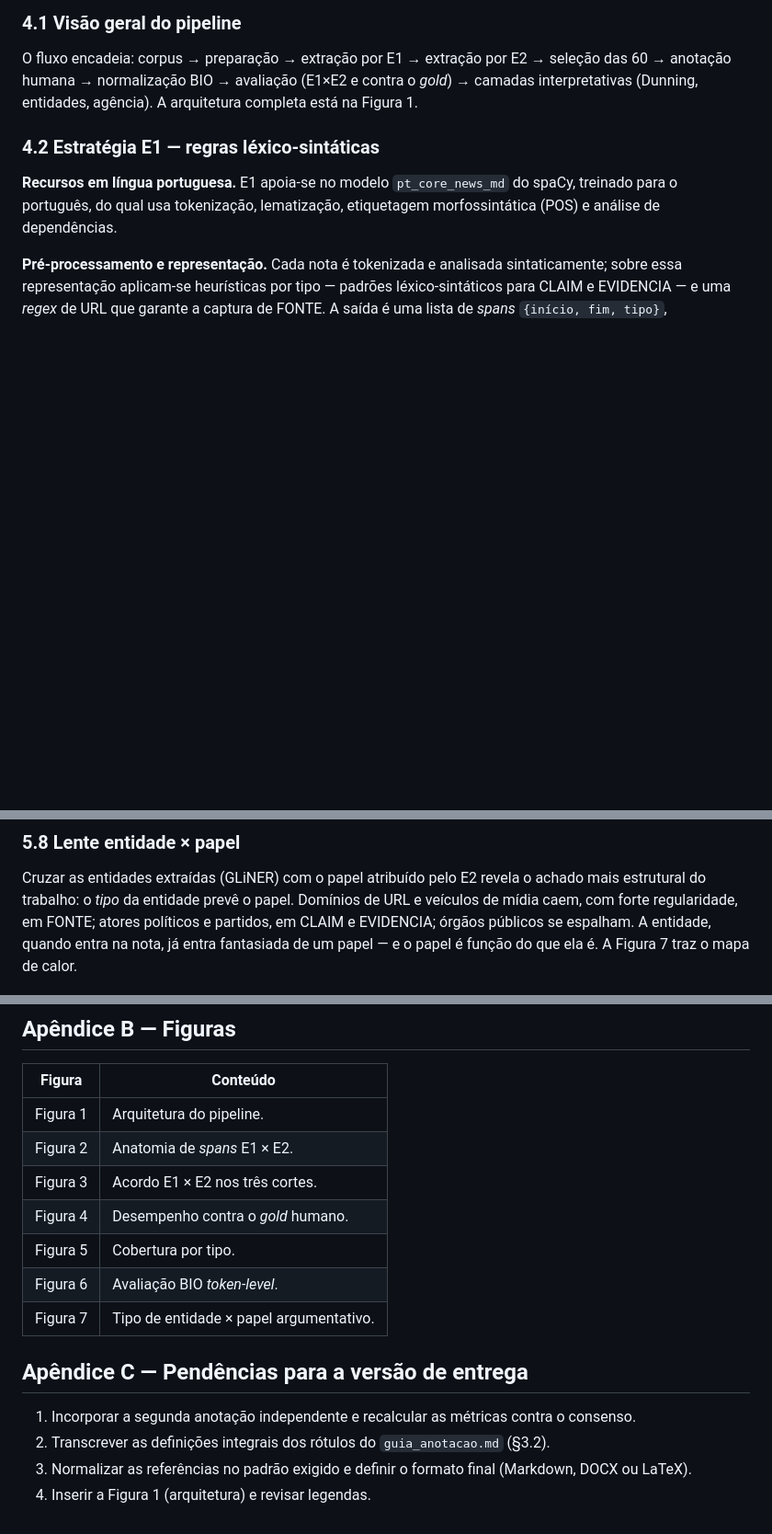
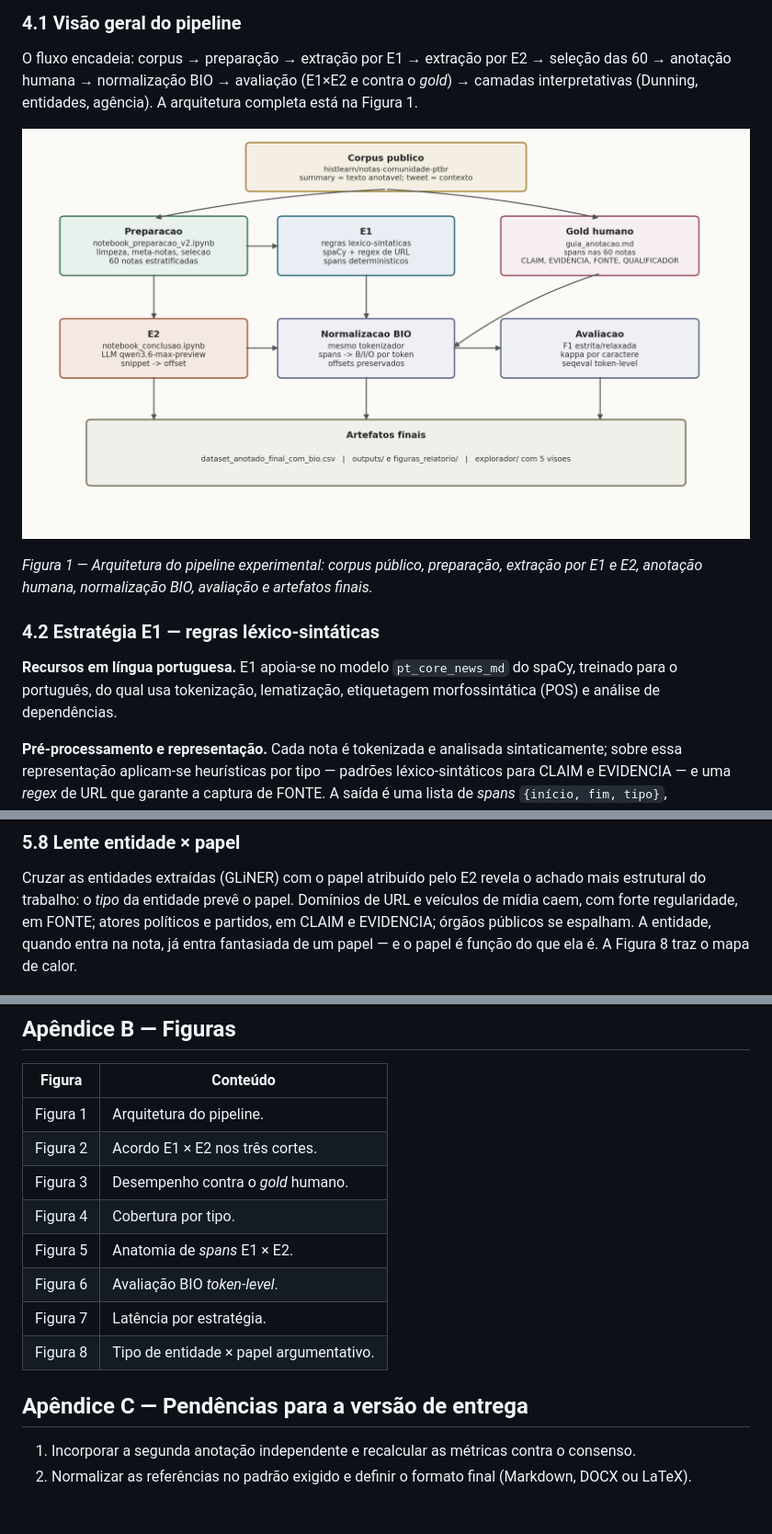
Before and after one commit to rocdav/community-notes-br-argmining, a Markdown page: docs/RELATORIO_FINAL.md, 3 parts joined by grey strips. Shown: that part at 92% size. GitHub-like rendering; pictures changed too: docs/figuras_relatorio/fig_01_arquitetura.png (added); blank space fills up the shorter version.

```diff
--- a/docs/RELATORIO_FINAL.md
+++ b/docs/RELATORIO_FINAL.md
@@ -247,6 +314,11 @@ O fluxo encadeia: corpus → preparação → extração por E1 → extração p
 anotação humana → normalização BIO → avaliação (E1×E2 e contra o *gold*) → camadas interpretativas
 (Dunning, entidades, agência). A arquitetura completa está na Figura 1.
 
+![Arquitetura do pipeline](figuras_relatorio/fig_01_arquitetura.png)
+
+*Figura 1 — Arquitetura do pipeline experimental: corpus público, preparação, extração por E1 e E2,
+anotação humana, normalização BIO, avaliação e artefatos finais.*
+
 ### 4.2 Estratégia E1 — regras léxico-sintáticas
 
 **Recursos em língua portuguesa.** E1 apoia-se no modelo `pt_core_news_md` do spaCy, treinado para o
@@ -453,6 +540,6 @@ Cruzar as entidades extraídas (GLiNER) com o papel atribuído pelo E2 revela o
 estrutural do trabalho: o *tipo* da entidade prevê o papel. Domínios de URL e veículos de mídia
 caem, com forte regularidade, em FONTE; atores políticos e partidos, em CLAIM e EVIDENCIA; órgãos
 públicos se espalham. A entidade, quando entra na nota, já entra fantasiada de um papel — e o papel
-é função do que ela é. A Figura 7 traz o mapa de calor.
+é função do que ela é. A Figura 8 traz o mapa de calor.
 
 ![Tipo de entidade × papel argumentativo](figuras_relatorio/fig_07_entidade_papel.png)
@@ -616,16 +705,15 @@ que este recorte apenas tangenciou.
 | Figura | Conteúdo |
 |---|---|
 | Figura 1 | Arquitetura do pipeline. |
-| Figura 2 | Anatomia de *spans* E1 × E2. |
-| Figura 3 | Acordo E1 × E2 nos três cortes. |
-| Figura 4 | Desempenho contra o *gold* humano. |
-| Figura 5 | Cobertura por tipo. |
+| Figura 2 | Acordo E1 × E2 nos três cortes. |
+| Figura 3 | Desempenho contra o *gold* humano. |
+| Figura 4 | Cobertura por tipo. |
+| Figura 5 | Anatomia de *spans* E1 × E2. |
 | Figura 6 | Avaliação BIO *token-level*. |
-| Figura 7 | Tipo de entidade × papel argumentativo. |
+| Figura 7 | Latência por estratégia. |
+| Figura 8 | Tipo de entidade × papel argumentativo. |
 
 ## Apêndice C — Pendências para a versão de entrega
 
 1. Incorporar a segunda anotação independente e recalcular as métricas contra o consenso.
-2. Transcrever as definições integrais dos rótulos do `guia_anotacao.md` (§3.2).
-3. Normalizar as referências no padrão exigido e definir o formato final (Markdown, DOCX ou LaTeX).
-4. Inserir a Figura 1 (arquitetura) e revisar legendas.
+2. Normalizar as referências no padrão exigido e definir o formato final (Markdown, DOCX ou LaTeX).
```
Also changed, not shown: other parts of docs/RELATORIO_FINAL.md (+94 -10 lines).
